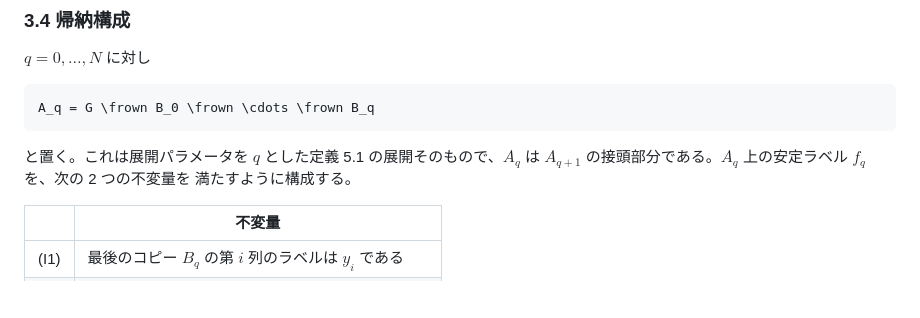
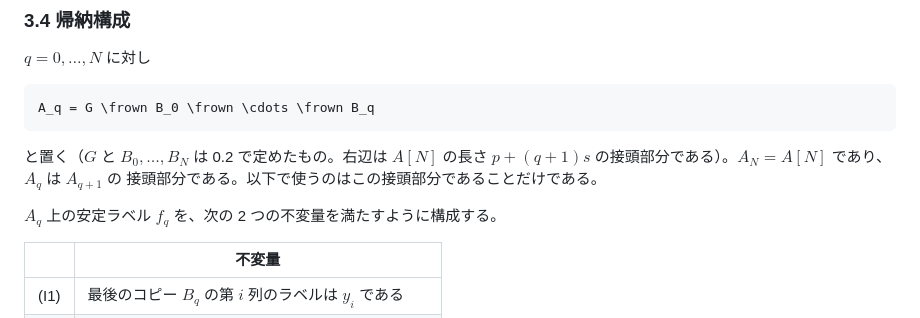
Before and after one commit to koteitan/dh-bms-wf-formal, a Markdown page: study/stable-labels.md, the part around the change. Drawn GitHub-style; blank space fills up the shorter version.

Commit message:
study: 3.4 の A_q は定義であることを明示し、不要な主張を外した
`A_q = G ⌢ B_0 ⌢ … ⌢ B_q` は A_q の定義だが、直後に
「これは展開パラメータを q とした定義 5.1 の展開そのもの」と書いてあり、
等式の主張と読めて紛らわしかった。この主張は真だが以下で使わないので外し、
代わりに Lean が持つ `expand_eq`（A_N = A[N]）と、実際に使う接頭部分の性質
だけを書いた。

Co-Authored-By: Claude Opus 5 (1M context) <noreply@anthropic.com>
Claude-Session: https://claude.ai/code/session_0138GpgUTxgrKooszMViTa66

````diff
--- a/study/stable-labels.md
+++ b/study/stable-labels.md
@@ -181,9 +181,11 @@ $`q = 0, \dots, N`$ に対し
 A_q = G \frown B_0 \frown \cdots \frown B_q
 ```
 
-と置く。これは展開パラメータを $`q`$ とした定義 5.1 の展開そのもので、$`A_q`$ は
-$`A_{q+1}`$ の接頭部分である。$`A_q`$ 上の安定ラベル $`f_q`$ を、次の 2 つの不変量を
-満たすように構成する。
+と置く（$`G`$ と $`B_0, \dots, B_N`$ は 0.2 で定めたもの。右辺は $`A[N]`$ の長さ
+$`p + (q+1)s`$ の接頭部分である）。$`A_N = A[N]`$ であり、$`A_q`$ は $`A_{q+1}`$ の
+接頭部分である。以下で使うのはこの接頭部分であることだけである。
+
+$`A_q`$ 上の安定ラベル $`f_q`$ を、次の 2 つの不変量を満たすように構成する。
 
 | | 不変量 |
 |---|---|
````
